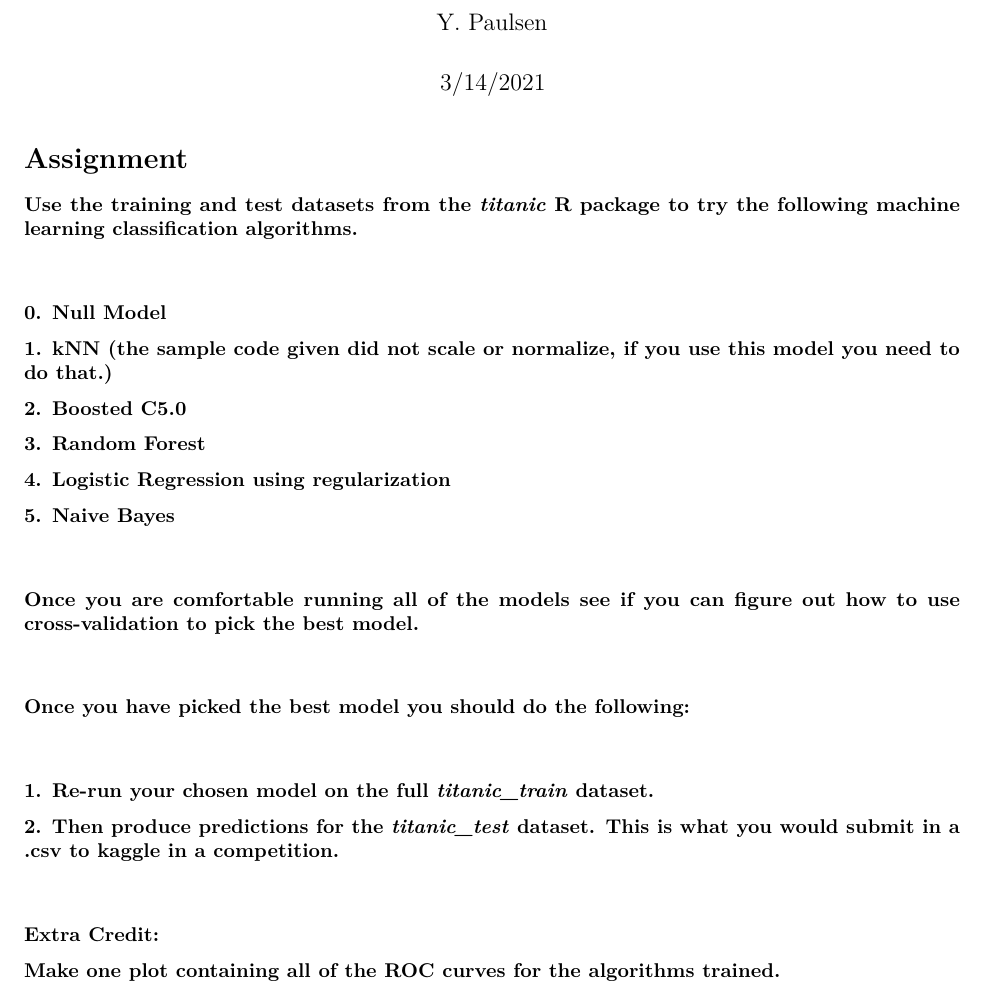
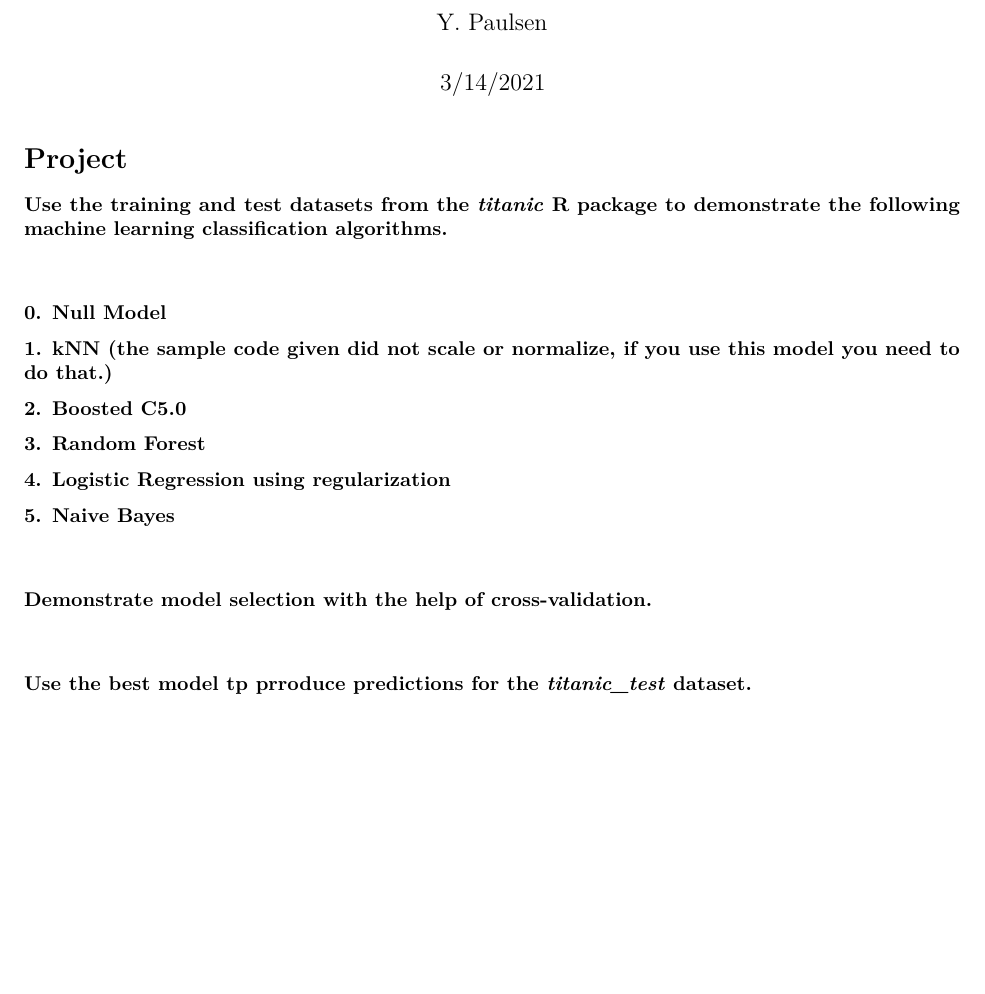
Before and after one commit to ypaulsen/Machine-Learning, an R Markdown document (Building Models wih Machine Learning.Rmd): part of page 1 of 24, cut so that both start at the same text, the shorter picture padded with empty space. Rendered offline with R 4.5, knitr and Pandoc, then LaTeX, with nearby package versions; some code elsewhere in the file could not run offline; column names are cleaned by a stand-in for the janitor package.

Commit message:
Update Building Models wih Machine Learning.Rmd

```diff
--- a/Building Models wih Machine Learning.Rmd
+++ b/Building Models wih Machine Learning.Rmd
@@ -5,9 +5,9 @@ date: "3/14/2021"
 output: pdf_document
 ---
 
-# Assignment
+# Project
 
-**Use the training and test datasets from the *titanic* R package to try the following machine learning classification algorithms.**
+**Use the training and test datasets from the *titanic* R package to demonstrate the following machine learning classification algorithms.**
 
 \vspace*{2\baselineskip}
 
@@ -25,23 +25,11 @@ output: pdf_document
 
 \vspace*{2\baselineskip}
 
-**Once you are comfortable running all of the models see if you can figure out how to use cross-validation to pick the best model.**
+**Demonstrate model selection with the help of cross-validation.**
 
 \vspace*{2\baselineskip}
 
-**Once you have picked the best model you should do the following:**
-
-\vspace*{2\baselineskip}
-
-**1. Re-run your chosen model on the full *titanic_train* dataset.**
-
-**2. Then produce predictions for the *titanic_test* dataset.  This is what you would submit in a .csv to kaggle in a competition.**
-
-\vspace*{2\baselineskip}
-
-**Extra Credit:**
-
-**Make one plot containing all of the ROC curves for the algorithms trained.**
+**Use the best model tp prroduce predictions for the *titanic_test* dataset.**
 
 \clearpage
 
```
